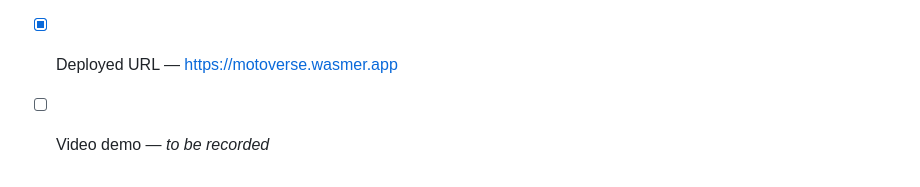
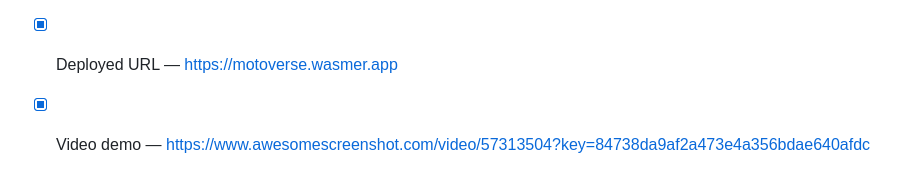
Before and after one commit to mohamed-hamdy1997/motoverse, a Markdown page: README.md, the part around the change. GitHub-like rendering.

Commit message:
docs(README): add video demo link to section 9
- Updated section 9 checklist item for video demo
- Replaced "to be recorded" with a link to the demo video

```diff
--- a/README.md
+++ b/README.md
@@ -367,4 +367,4 @@ do not imply any affiliation.
 - [x] Assumptions (section 7)
 - [x] Attribution, references and AI disclosure (section 8)
 - [x] Deployed URL — https://motoverse.wasmer.app
-- [ ] Video demo — *to be recorded*
+- [x] Video demo — https://www.awesomescreenshot.com/video/57313504?key=84738da9af2a473e4a356bdae640afdc
```
